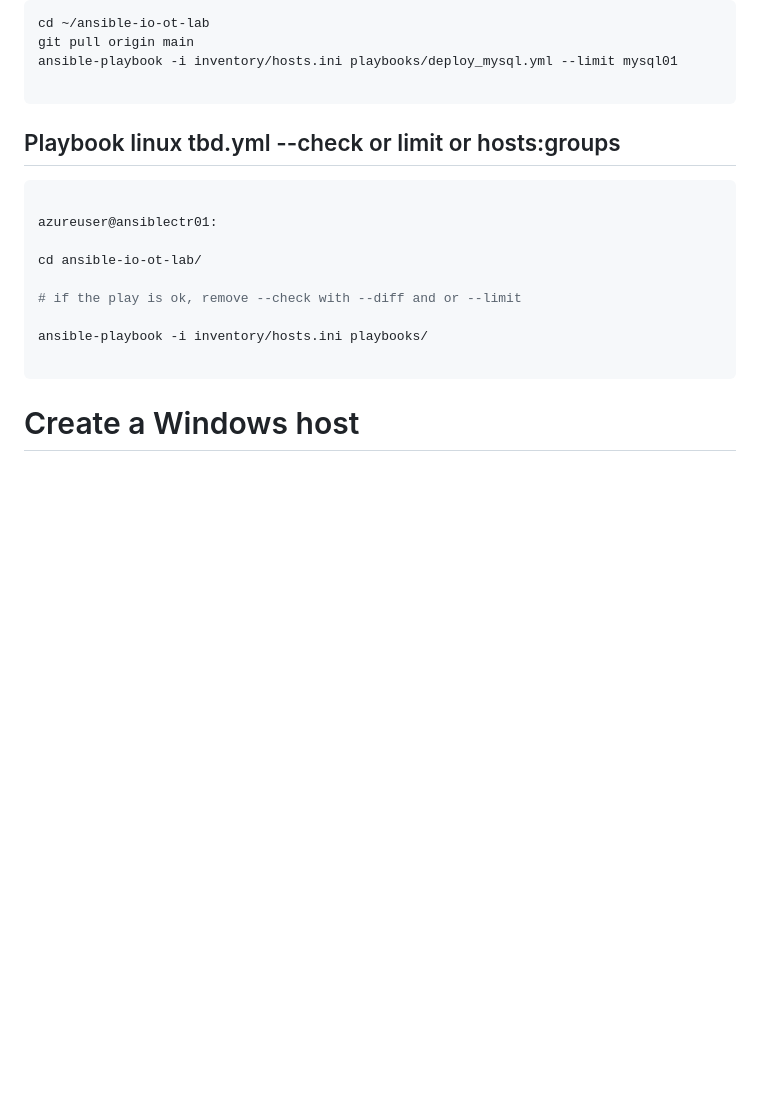
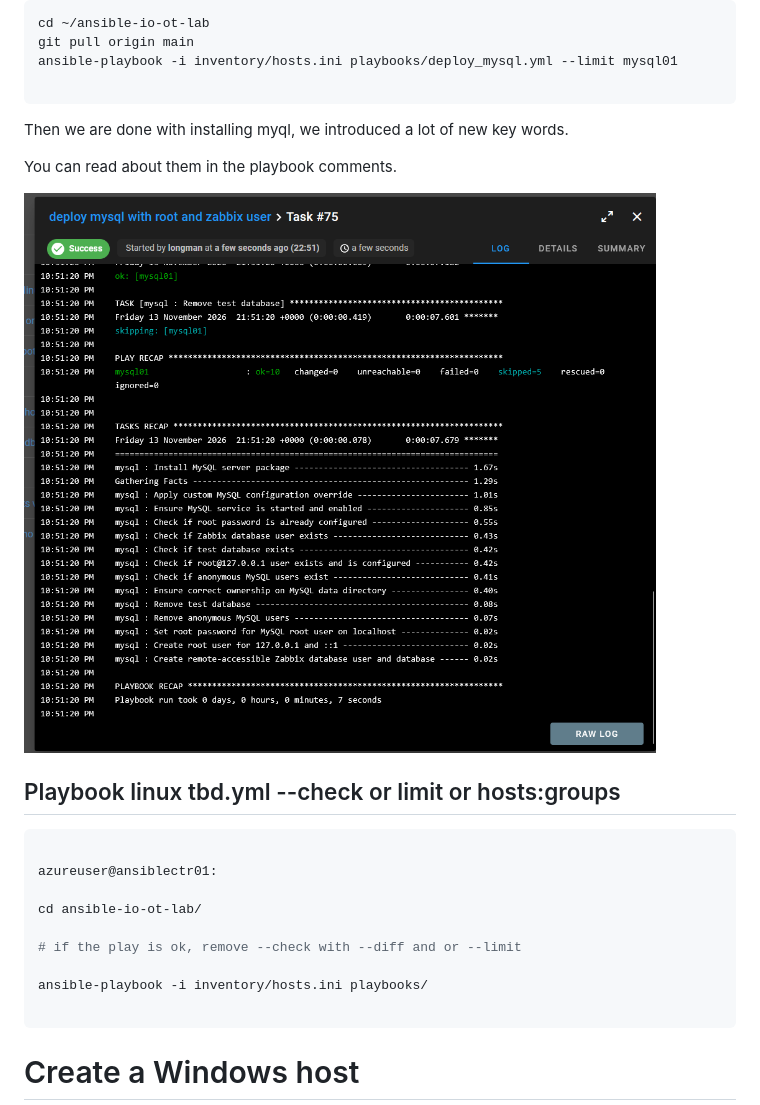
Before and after one commit to spawnmarvel/ansible-io-ot-lab, a Markdown page: readme.md, the part around the change. GitHub-like rendering; pictures changed too: images/install_mysql.png (added); blank space fills up the shorter version.

Commit message:
start ansible az

````diff
--- a/readme.md
+++ b/readme.md
@@ -2094,7 +2094,12 @@ ansible-playbook -i inventory/hosts.ini playbooks/deploy_mysql.yml --limit mysql
 
 ```
 
-
+Then we are done with installing myql, we introduced a lot of new key words.
+
+You can read about them in the playbook comments.
+
+
+![install mysql](https://github.com/spawnmarvel/ansible-io-ot-lab/blob/main/images/install_mysql.png)
 
 
 ## Playbook linux tbd.yml --check or limit or hosts:groups
````
